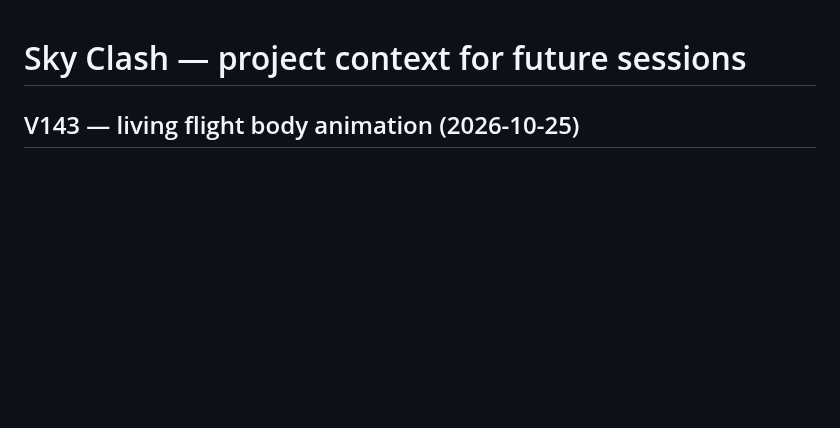
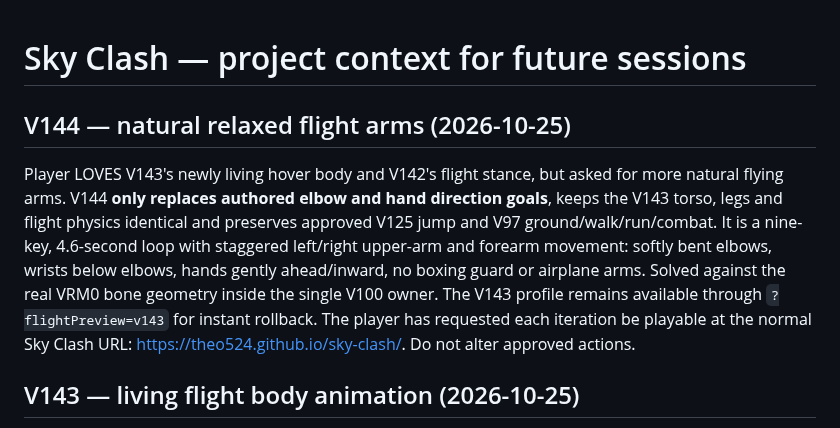
Before and after one commit to Theo524/sky-clash, a Markdown page: docs/PROJECT-CONTEXT.md, the part around the change. GitHub-like rendering; blank space fills up the shorter version.

Commit message:
docs: V144 natural arm performance and strict V143 body preservation

```diff
--- a/docs/PROJECT-CONTEXT.md
+++ b/docs/PROJECT-CONTEXT.md
@@ -1,4 +1,19 @@
 # Sky Clash — project context for future sessions
+
+## V144 — natural relaxed flight arms (2026-10-25)
+
+Player LOVES V143's newly living hover body and V142's flight stance, but
+asked for more natural flying arms. V144 **only replaces authored elbow
+and hand direction goals**, keeps the V143 torso, legs and flight physics
+identical and preserves approved V125 jump and V97 ground/walk/run/combat.
+It is a nine-key, 4.6-second loop with staggered left/right upper-arm and
+forearm movement: softly bent elbows, wrists below elbows, hands gently
+ahead/inward, no boxing guard or airplane arms. Solved against the real
+VRM0 bone geometry inside the single V100 owner. The V143 profile remains
+available through `?flightPreview=v143` for instant rollback. The player
+has requested each iteration be playable at the normal Sky Clash URL:
+https://theo524.github.io/sky-clash/. Do not alter approved actions.
+
 
 ## V143 — living flight body animation (2026-10-25)
 
```
